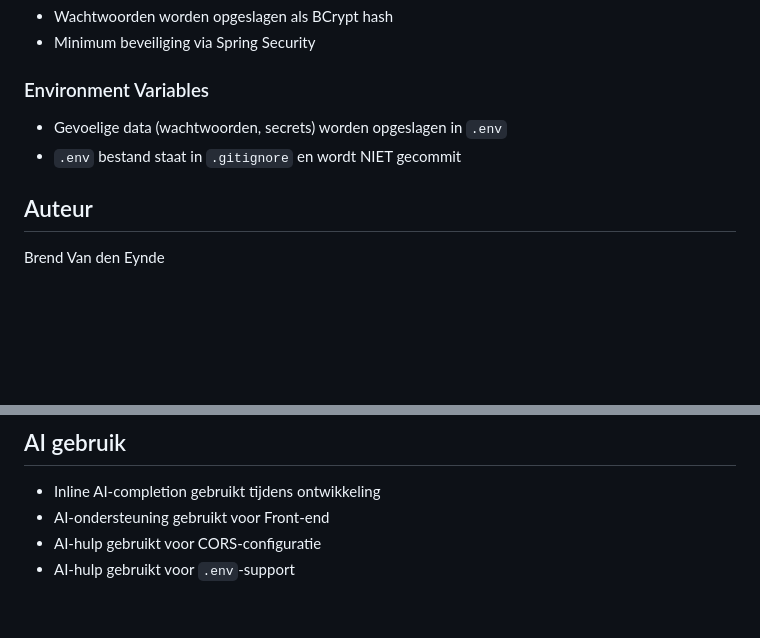
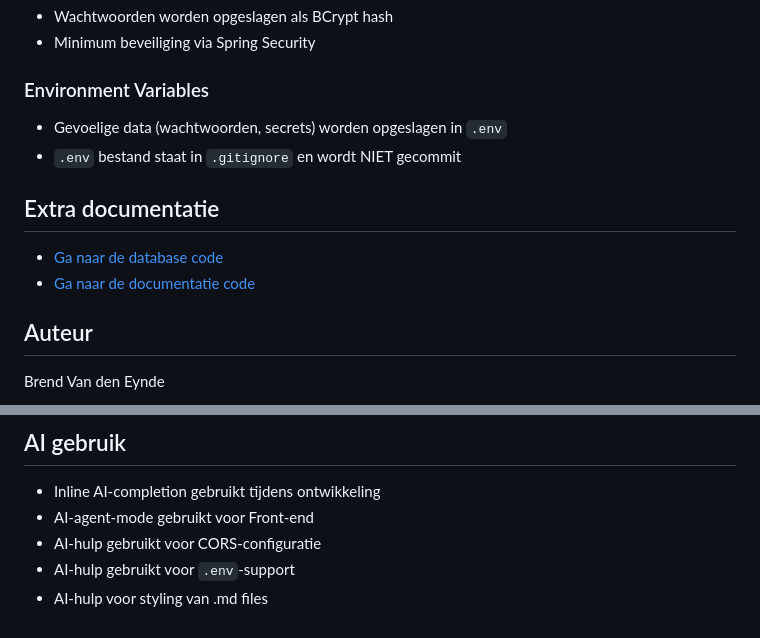
Before and after one commit to Brend-VanDenEynde/aanwezigheid-logger, a Markdown page: README.md, 2 parts joined by grey strips. GitHub-like rendering; blank space fills up the shorter version.

Commit message:
Enhance README with extra documentation and AI usage
Added extra documentation section and updated AI usage descriptions.

```diff
--- a/README.md
+++ b/README.md
@@ -158,6 +158,12 @@ npm run preview      # Preview productie build
 - Gevoelige data (wachtwoorden, secrets) worden opgeslagen in `.env`
 - `.env` bestand staat in `.gitignore` en wordt NIET gecommit
 
+## Extra documentatie
+
+* [Ga naar de database code](database.md)
+* [Ga naar de documentatie code](DOCUMENTATION.md)
+
+
 ##  Auteur
 
 Brend Van den Eynde
@@ -171,6 +177,7 @@ Brend Van den Eynde
 ## AI gebruik
 
 * Inline AI-completion gebruikt tijdens ontwikkeling
-* AI-ondersteuning gebruikt voor Front-end
+* AI-agent-mode gebruikt voor Front-end
 * AI-hulp gebruikt voor CORS-configuratie
 * AI-hulp gebruikt voor `.env`-support
+* AI-hulp voor styling van .md files
```
